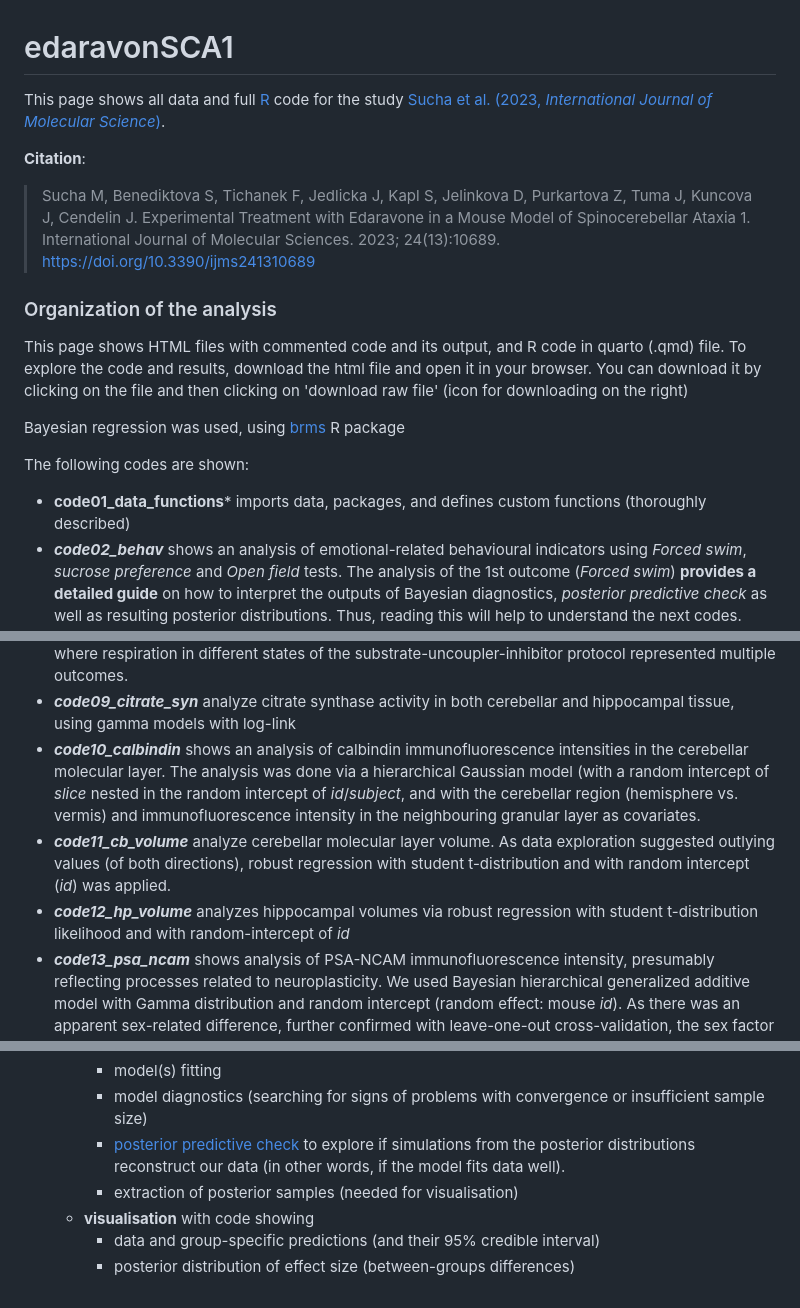
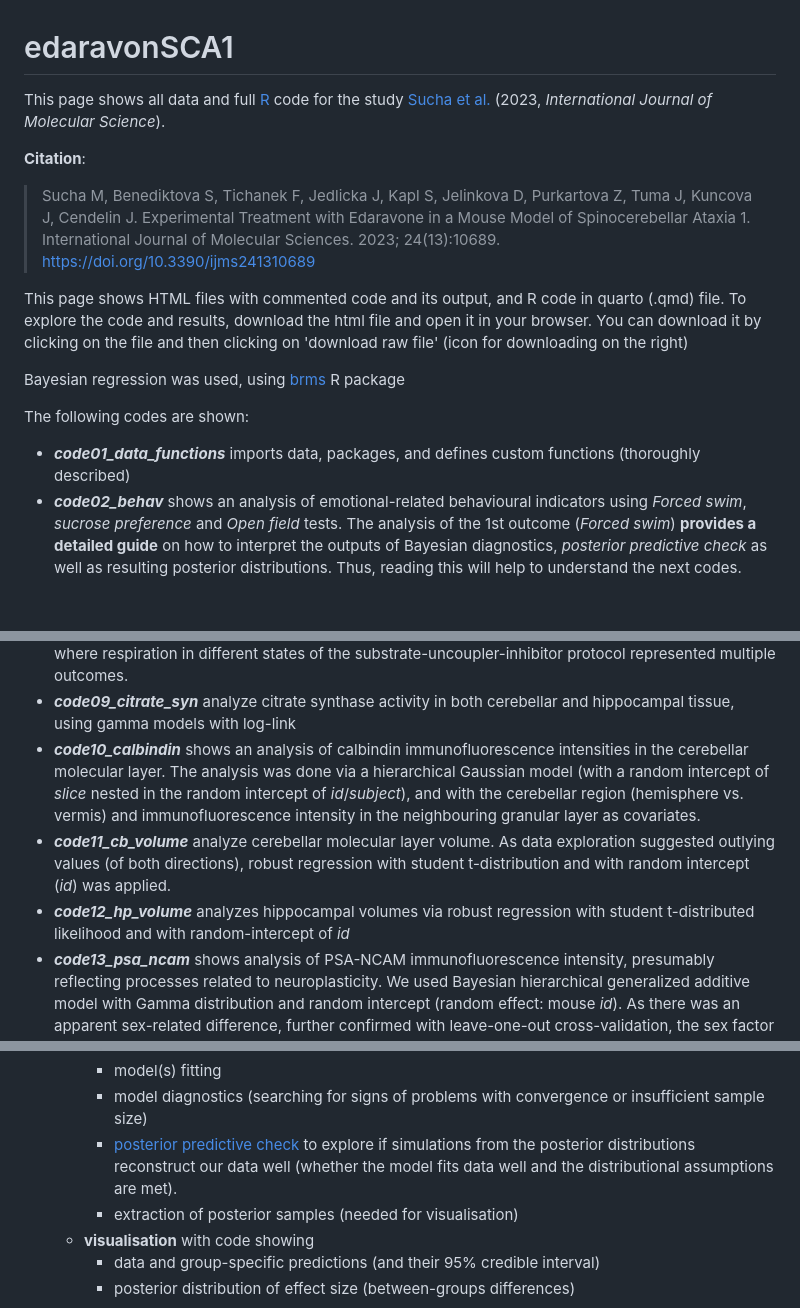
Before and after one commit to filip-tichanek/edaravonSCA1, a Markdown page: README.md, 3 parts joined by grey strips. GitHub-like rendering; blank space fills up the shorter version.

```diff
--- a/README.md
+++ b/README.md
@@ -1,10 +1,8 @@
 # edaravonSCA1
-This page shows all data and full [R](https://www.r-project.org/) code for the study [Sucha et al. (2023, *International Journal of Molecular Science*)](https://www.mdpi.com/1422-0067/24/13/10689).
+This page shows all data and full [R](https://www.r-project.org/) code for the study [Sucha et al.](https://www.mdpi.com/1422-0067/24/13/10689) (2023, *International Journal of Molecular Science*).
 
 **Citation**:
 > Sucha M, Benediktova S, Tichanek F, Jedlicka J, Kapl S, Jelinkova D, Purkartova Z, Tuma J, Kuncova J, Cendelin J. Experimental Treatment with Edaravone in a Mouse Model of Spinocerebellar Ataxia 1. International Journal of Molecular Sciences. 2023; 24(13):10689. https://doi.org/10.3390/ijms241310689
-
-### Organization of the analysis
 
 This page shows HTML files with commented code and its output, and R code in quarto (.qmd) file. To explore the code and results, download the html file and open it in your browser. You can download it by clicking on the file and then clicking on 'download raw file' (icon for downloading on the right)
 
@@ -12,7 +10,7 @@ Bayesian regression was used, using [brms](https://cran.r-project.org/web/packag
 
 The following codes are shown:
 
-- **code01_data_functions*** imports data, packages, and defines custom functions (thoroughly described)
+- ***code01_data_functions*** imports data, packages, and defines custom functions (thoroughly described)
 - ***code02_behav*** shows an analysis of emotional-related behavioural indicators using  *Forced swim*, *sucrose preference* and *Open field* tests. The analysis of the 1st outcome (*Forced swim*) **provides a detailed guide** on how to interpret the outputs of Bayesian diagnostics, *posterior predictive check* as well as resulting posterior distributions. Thus, reading this will help to understand the next codes. Models were fitted either with Gaussian, gamma (with log-link, only-positive right-tailed outcomes) or beta (logit-link, continuous proportions/probabilities) likelihood distribution
 - ***code03_grip_strength*** shows analysis of *grip strength* with gamma model with log-link and with the factor of the individual mouse (*id*) as a random intercept
 - ***code04_CatWalk*** shows an analysis of Gait Abnormalities. Besides Bayesian regression (Gaussian multivariate regression), this analysis was simultaneously done in a classical (frequentist) framework using PERMANOVA.
@@ -21,9 +19,9 @@ The following codes are shown:
 - ***code07_elisa*** analysis of hippocampal and cerebellar levels of interleukin 6 (IL6) and cerebellar levels of brain-derived neurotrophic factor (BDNF). Analysed via Gaussian regression
 - ***code08_mitochondria_respiration*** shows an analysis of mitochondrial respiration capacity in both the cerebellar (*cb*) and hippocampal (*hp*) tissue. Respiration was standardized by either tissue wet weight of (*mg*) or by citrate synthase activity (*cs*), across different phases experiment. Data per tissue and standardization were analysed separately, using multivariate Gamma models with log-link, where respiration in different states of the substrate-uncoupler-inhibitor protocol represented multiple outcomes.
 - ***code09_citrate_syn*** analyze citrate synthase activity in both cerebellar and hippocampal tissue, using gamma models with log-link
-- ***code10_calbindin*** shows an analysis of calbindin immunofluorescence intensities in the cerebellar molecular layer. The analysis was done via a hierarchical Gaussian model (with a random intercept of *slice* nested in the random intercept of *id*/*subject*, and with the cerebellar region (hemisphere vs. vermis) and immunofluorescence intensity in the neighbouring granular layer as covariates.
+- ***code10_calbindin*** shows an analysis of calbindin immunofluorescence intensities in the cerebellar molecular layer. The analysis was done via a hierarchical Gaussian model (with a random intercept of *slice* nested in the random intercept of *id*/*subject*), and with the cerebellar region (hemisphere vs. vermis) and immunofluorescence intensity in the neighbouring granular layer as covariates.
 - ***code11_cb_volume*** analyze cerebellar molecular layer volume. As data exploration suggested outlying values (of both directions), robust regression with student t-distribution and with random intercept (*id*) was applied.
-- ***code12_hp_volume*** analyzes hippocampal volumes via robust regression with student t-distribution likelihood and with random-intercept of *id*
+- ***code12_hp_volume*** analyzes hippocampal volumes via robust regression with student t-distributed likelihood and with random-intercept of *id*
 - ***code13_psa_ncam*** shows analysis of PSA-NCAM immunofluorescence intensity, presumably reflecting processes related to neuroplasticity. We used Bayesian hierarchical generalized additive model with Gamma distribution and random intercept (random effect: mouse *id*). As there was an apparent sex-related difference, further confirmed with leave-one-out cross-validation, the sex factor was included in the final model. As the PSA-NCAM IF varied across slices from the frontal to caudal regions, the order of slices was included as a factor with a non-linear effect, fitted with thin-plate splines limited to 3 knots.
 
 From code02 and further, the codes have the following structure:
@@ -36,7 +34,7 @@ From code02 and further, the codes have the following structure:
       - prior setting
       - model(s) fitting
       - model diagnostics (searching for signs of problems with convergence or insufficient sample size)
-      - [posterior predictive check](https://cran.r-project.org/web/packages/bayesplot/vignettes/graphical-ppcs.html) to explore if simulations from the posterior distributions reconstruct our data (in other words, if the model fits data well).
+      - [posterior predictive check](https://cran.r-project.org/web/packages/bayesplot/vignettes/graphical-ppcs.html) to explore if simulations from the posterior distributions reconstruct our data well (whether the model fits data well and the distributional assumptions are met).
       - extraction of posterior samples (needed for visualisation)
   - **visualisation** with code showing
       - data and group-specific predictions (and their 95% credible interval)
```
